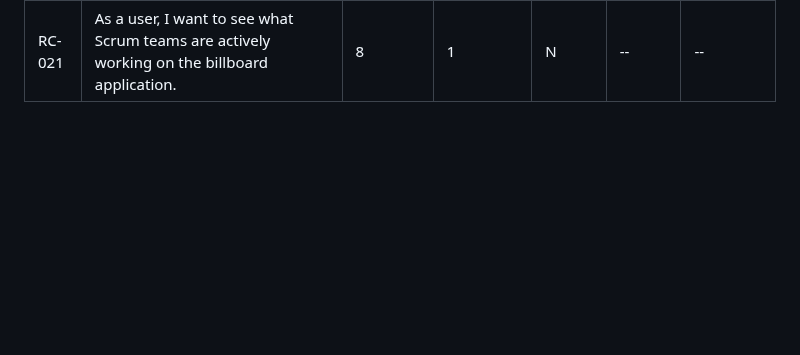
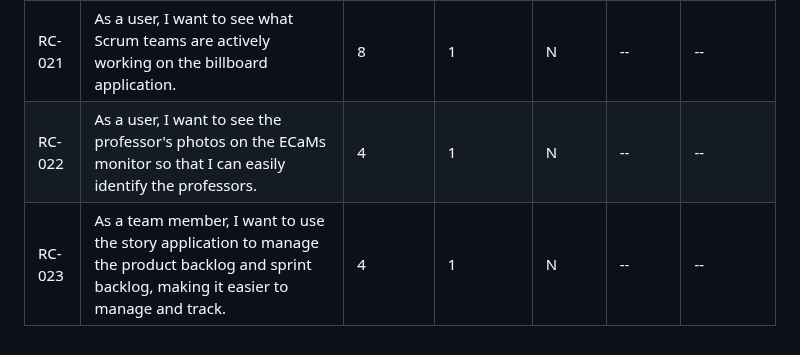
Before and after one commit to mondracek-lewisu/getting-to-know-each-other-teams, a Markdown page: backlogs/product-backlog.md, the part around the change. Rendered like a GitHub page; blank space fills up the shorter version.

Commit message:
Add new backlog items for professor photos and story app

```diff
--- a/backlogs/product-backlog.md
+++ b/backlogs/product-backlog.md
@@ -42,3 +42,5 @@ permalink: /backlogs/product-backlog/
 | RC-019 | As a user, I want to see the developers' names in the about section of the billboard application. (Alanna) | 9 | 1 | N | -- | -- |
 | RC-020 | As a user, I want to see the developers' names in the about section of the billboard application. (Vincent) | 9 | 1 | N | -- | -- |
 | RC-021 | As a user, I want to see what Scrum teams are actively working on the billboard application. | 8 | 1 | N | -- | -- |
+| RC-022 | As a user, I want to see the professor's photos on the ECaMs monitor so that I can easily identify the professors. | 4 | 1 | N | -- | -- |
+| RC-023 | As a team member, I want to use the story application to manage the product backlog and sprint backlog, making it easier to manage and track. | 4 | 1 | N | -- | -- |
```
